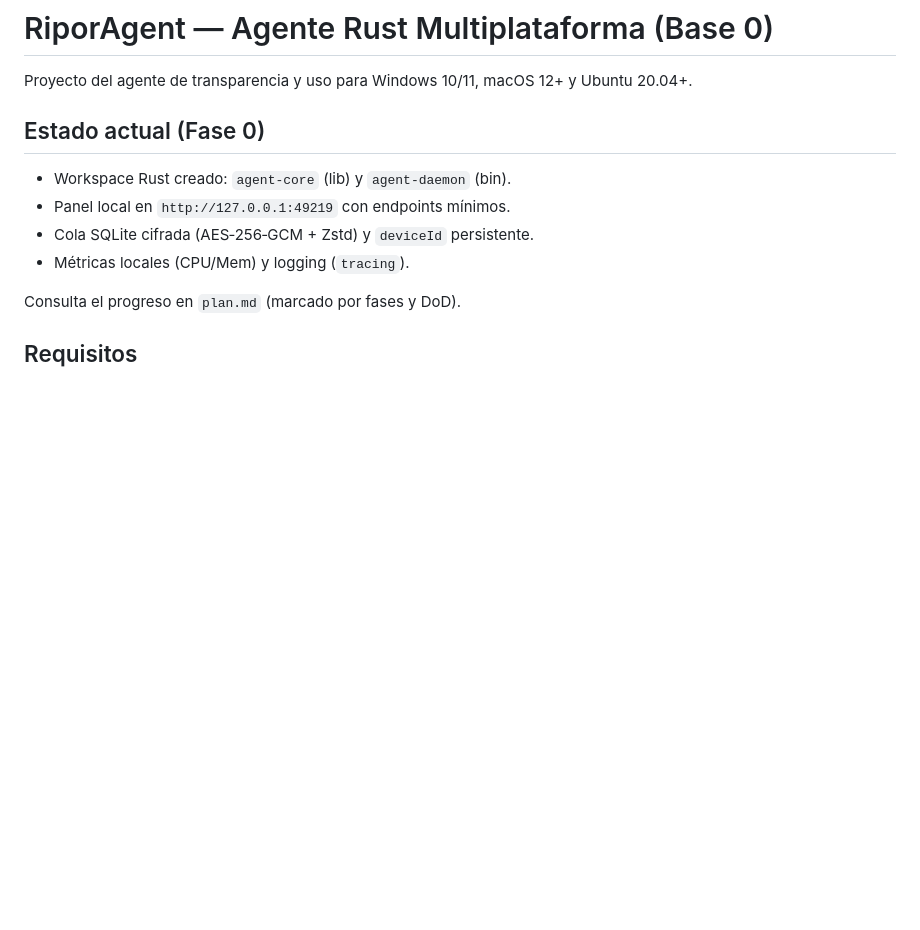
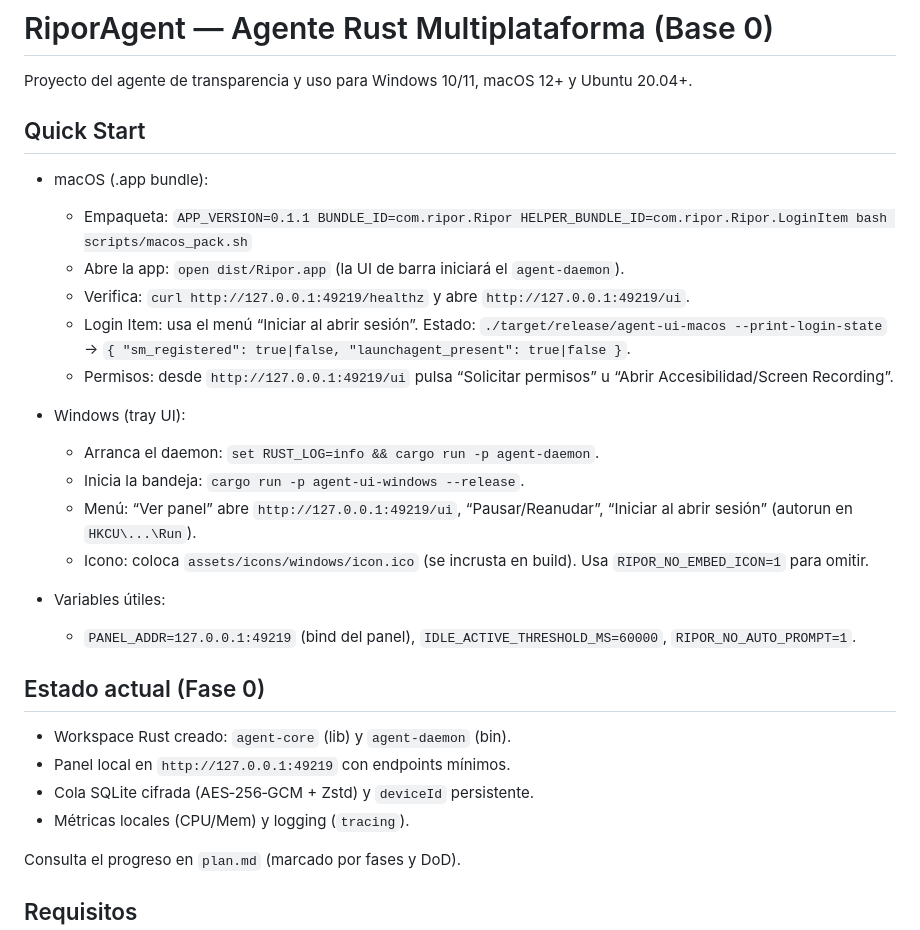
Before and after one commit to gerswin/timeTracker, a Markdown page: README.md, the part around the change. Rendered like a GitHub page; blank space fills up the shorter version.

Commit message:
docs: add Quick Start for macOS and Windows

```diff
--- a/README.md
+++ b/README.md
@@ -1,6 +1,23 @@
 # RiporAgent — Agente Rust Multiplataforma (Base 0)
 
 Proyecto del agente de transparencia y uso para Windows 10/11, macOS 12+ y Ubuntu 20.04+.
+
+## Quick Start
+- macOS (.app bundle):
+  - Empaqueta: `APP_VERSION=0.1.1 BUNDLE_ID=com.ripor.Ripor HELPER_BUNDLE_ID=com.ripor.Ripor.LoginItem bash scripts/macos_pack.sh`
+  - Abre la app: `open dist/Ripor.app` (la UI de barra iniciará el `agent-daemon`).
+  - Verifica: `curl http://127.0.0.1:49219/healthz` y abre `http://127.0.0.1:49219/ui`.
+  - Login Item: usa el menú “Iniciar al abrir sesión”. Estado: `./target/release/agent-ui-macos --print-login-state` → `{ "sm_registered": true|false, "launchagent_present": true|false }`.
+  - Permisos: desde `http://127.0.0.1:49219/ui` pulsa “Solicitar permisos” u “Abrir Accesibilidad/Screen Recording”.
+
+- Windows (tray UI):
+  - Arranca el daemon: `set RUST_LOG=info && cargo run -p agent-daemon`.
+  - Inicia la bandeja: `cargo run -p agent-ui-windows --release`.
+  - Menú: “Ver panel” abre `http://127.0.0.1:49219/ui`, “Pausar/Reanudar”, “Iniciar al abrir sesión” (autorun en `HKCU\...\Run`).
+  - Icono: coloca `assets/icons/windows/icon.ico` (se incrusta en build). Usa `RIPOR_NO_EMBED_ICON=1` para omitir.
+
+- Variables útiles:
+  - `PANEL_ADDR=127.0.0.1:49219` (bind del panel), `IDLE_ACTIVE_THRESHOLD_MS=60000`, `RIPOR_NO_AUTO_PROMPT=1`.
 
 ## Estado actual (Fase 0)
 - Workspace Rust creado: `agent-core` (lib) y `agent-daemon` (bin).
```
